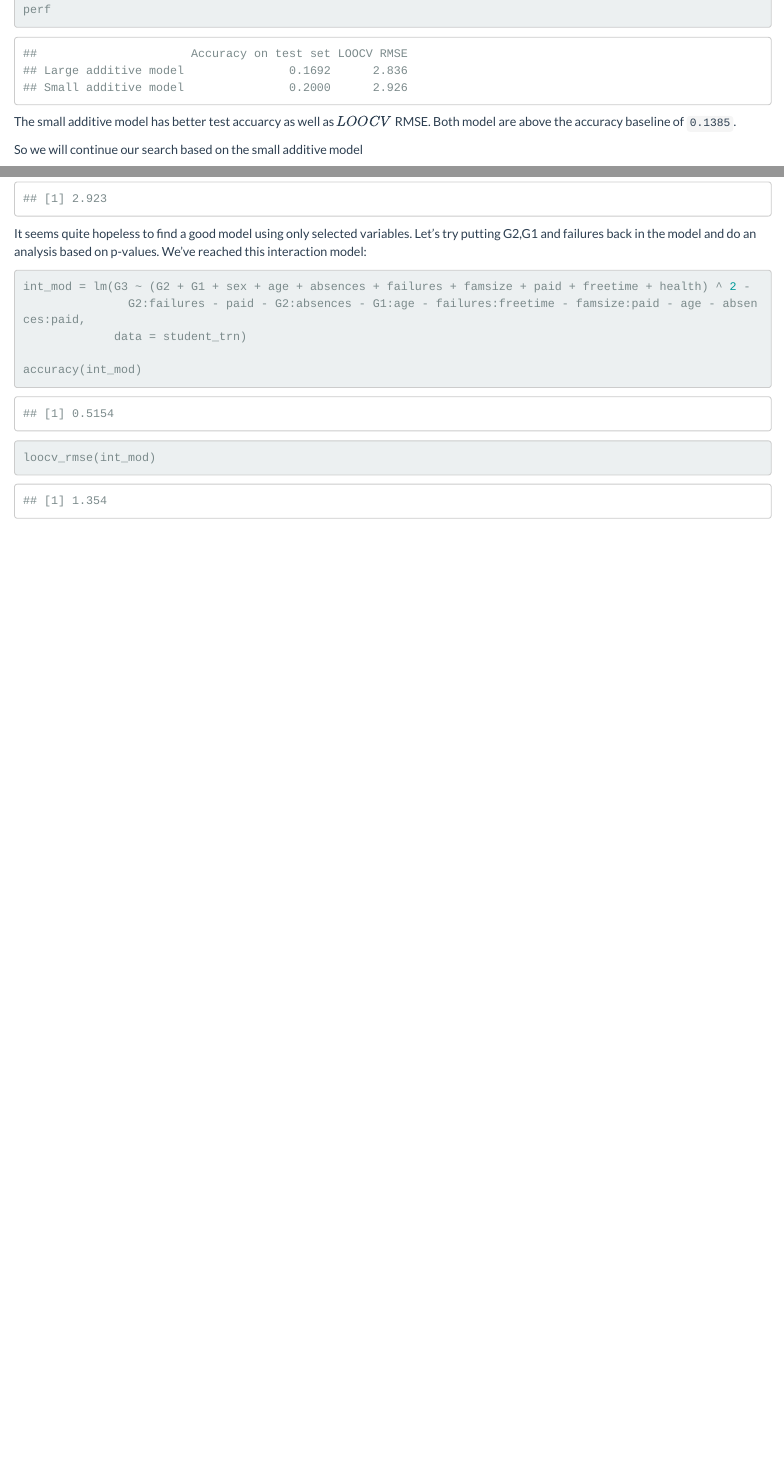
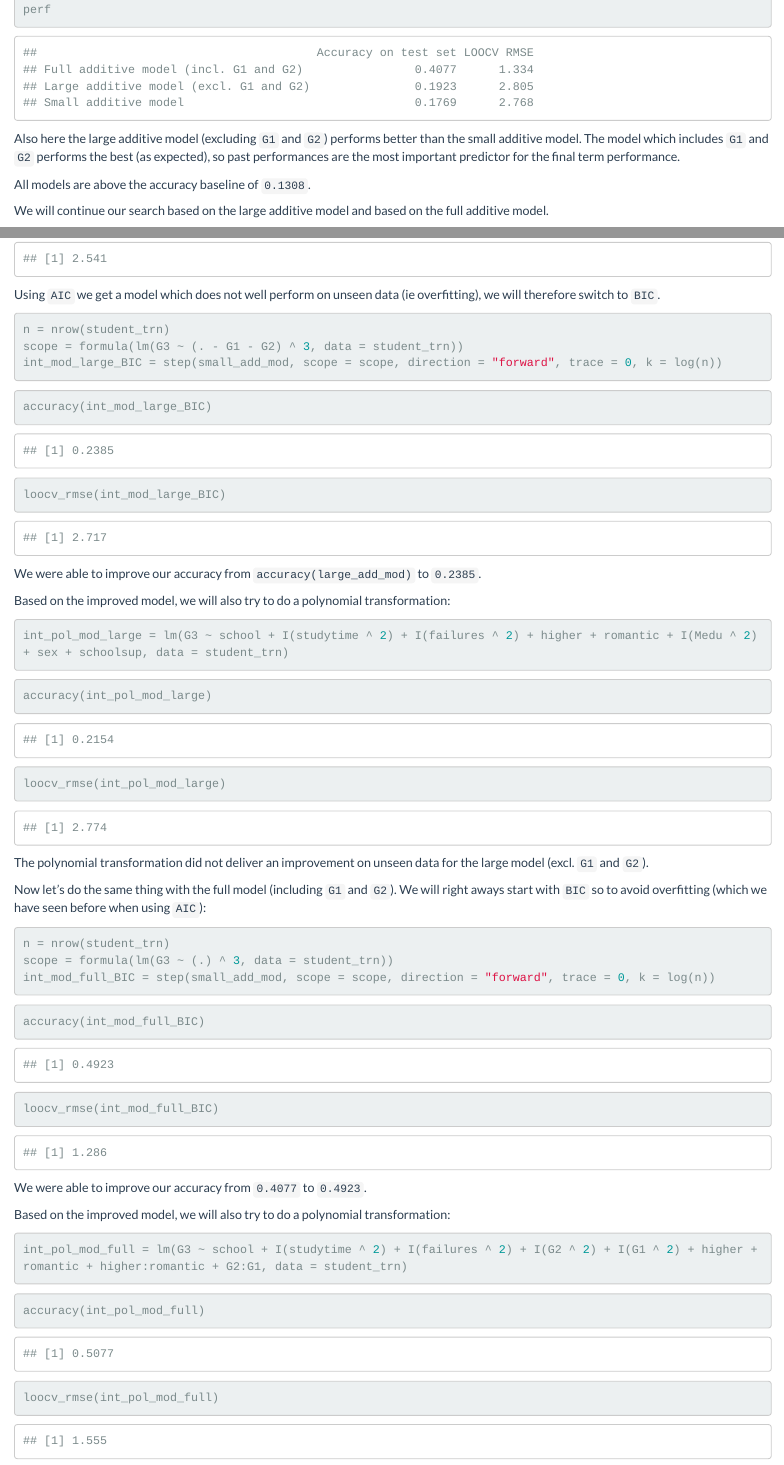
Before and after one commit to MaxTru/StudentPerformance, an R Markdown document (group-proj-mtrumpf2,rtytyk2-su19.Rmd): the page in a window 1100 px wide, from 8090 px down before the commit and from 8460 px down after it, so that both start at the same text, and a second part further down, joined at a grey line. The pictures show the output file group-proj-mtrumpf2,rtytyk2-su19.html that the author committed with the source, opened offline.

Commit message:
Refactored existing part and built initial linear models with interactions and polyn. transformations

````diff
--- a/group-proj-mtrumpf2,rtytyk2-su19.Rmd
+++ b/group-proj-mtrumpf2,rtytyk2-su19.Rmd
@@ -241,8 +249,8 @@ row.names(perf) = c("Large additive model", "Small additive model")
 perf
 ```
 
-The small additive model has better test accuarcy as well as $LOOCV$ RMSE. Both model are above the accuracy baseline of ``r accuracy(baseline_mod)``.
+Also here the large additive model (excluding `G1` and `G2`) performs better than the small additive model. The model which includes `G1` and `G2` performs the best (as expected), so past performances are the most important predictor for the final term performance.
 
-So we will continue our search based on the small additive model
+All models are above the accuracy baseline of ``r accuracy(baseline_mod)``.
 
-Now let's start searching for a better model using `AIC`:
+We will continue our search based on the large additive model and based on the full additive model.
@@ -258,12 +268,54 @@ loocv_rmse(selected_frw_full)
 ```
 
-It seems quite hopeless to find a good model using only selected variables. Let's try putting G2,G1 and failures back in the model and do an analysis based on p-values. We've reached this interaction model:
+Using `AIC` we get a model which does not well perform on unseen data (ie overfitting), we will therefore switch to `BIC`.
 
 ```{r}
-int_mod = lm(G3 ~ (G2 + G1 + sex + age + absences + failures + famsize + paid + freetime + health) ^ 2 -
-               G2:failures - paid - G2:absences - G1:age - failures:freetime - famsize:paid - age - absences:paid,
-             data = student_trn)
+n = nrow(student_trn)
+scope = formula(lm(G3 ~ (. - G1 - G2) ^ 3, data = student_trn))
+int_mod_large_BIC = step(small_add_mod, scope = scope, direction = "forward", trace = 0, k = log(n))
+```
 
-accuracy(int_mod)
-loocv_rmse(int_mod)
+```{r}
+accuracy(int_mod_large_BIC)
+loocv_rmse(int_mod_large_BIC)
 ```
+
+We were able to improve our accuracy from ``r accuracy(large_add_mod)`` to ``r accuracy(int_mod_large_BIC)``.
+
+Based on the improved model, we will also try to do a polynomial transformation:
+
+```{r}
+int_pol_mod_large = lm(G3 ~ school + I(studytime ^ 2) + I(failures ^ 2) + higher + romantic + I(Medu ^ 2) + sex + schoolsup, data = student_trn)
+```
+
+```{r}
+accuracy(int_pol_mod_large)
+loocv_rmse(int_pol_mod_large)
+```
+
+The polynomial transformation did not deliver an improvement on unseen data for the large model (excl. `G1` and `G2`).
+
+Now let's do the same thing with the full model (including `G1` and `G2`). We will right aways start with `BIC` so to avoid overfitting (which we have seen before when using `AIC`):
+
+```{r}
+n = nrow(student_trn)
+scope = formula(lm(G3 ~ (.) ^ 3, data = student_trn))
+int_mod_full_BIC = step(small_add_mod, scope = scope, direction = "forward", trace = 0, k = log(n))
+```
+
+```{r}
+accuracy(int_mod_full_BIC)
+loocv_rmse(int_mod_full_BIC)
+```
+
+We were able to improve our accuracy from ``r accuracy(full_add_mod)`` to ``r accuracy(int_mod_full_BIC)``.
+
+Based on the improved model, we will also try to do a polynomial transformation:
+
+```{r}
+int_pol_mod_full = lm(G3 ~ school + I(studytime ^ 2) + I(failures ^ 2) + I(G2 ^ 2) + I(G1 ^ 2) + higher + romantic + higher:romantic + G2:G1, data = student_trn)
+```
+
+```{r}
+accuracy(int_pol_mod_full)
+loocv_rmse(int_pol_mod_full)
````
Also changed, not shown: group-proj-mtrumpf2,rtytyk2-su19.html, group-proj-mtrumpf2,rtytyk2-su19.Rmd (51 more changed lines).
